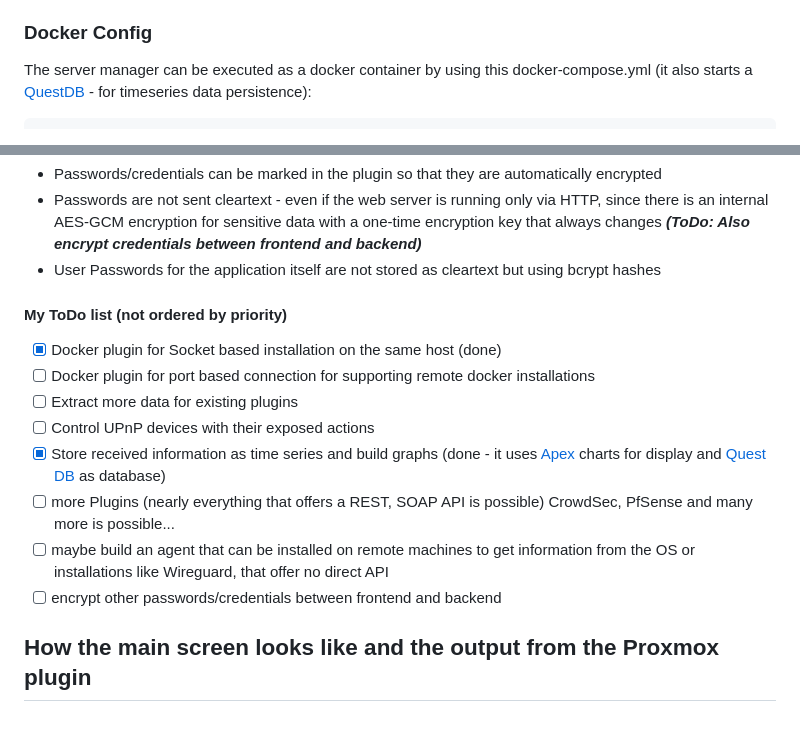
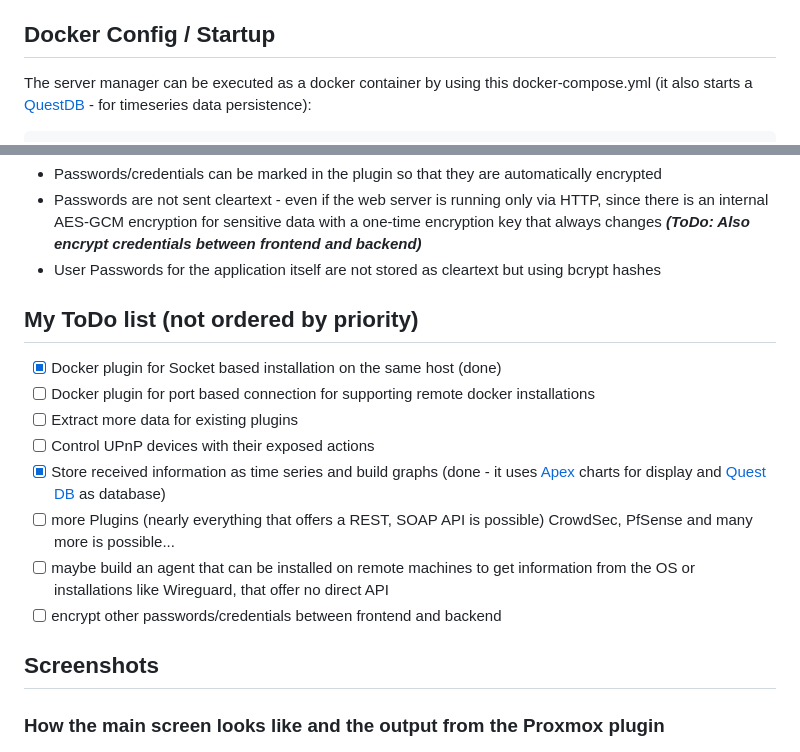
Before and after one commit to cfuchs12345/server-manager, a Markdown page: README.md, 2 parts joined by grey strips. Drawn GitHub-style; blank space fills up the shorter version.

```diff
--- a/README.md
+++ b/README.md
@@ -41,7 +41,7 @@ Currently working Plugins/Features:
 - Databases: SQLite for config and QuestDB for timeseries data
 - For Plugins: Definition in JSON and scripts in LUA/RHAI
 
-### Docker Config
+## Docker Config / Startup
 
 The server manager can be executed as a docker container by using this docker-compose.yml (it also starts a [QuestDB](https://questdb.io) - for timeseries data persistence):
 
@@ -112,7 +112,7 @@ Some notes:
 - Passwords are not sent cleartext - even if the web server is running only via HTTP, since there is an internal AES-GCM encryption for sensitive data with a one-time encryption key that always changes  <em>**(ToDo: Also encrypt credentials between frontend and backend)**</em>
 - User Passwords for the application itself are not stored as cleartext but using bcrypt hashes
 
-#### My ToDo list (not ordered by priority)
+## My ToDo list (not ordered by priority)
 
 - [x] Docker plugin for Socket based installation on the same host (done)
 - [ ] Docker plugin for port based connection for supporting remote docker installations
@@ -123,7 +123,9 @@ Some notes:
 - [ ] maybe build an agent that can be installed on remote machines to get information from the OS or installations like Wireguard, that offer no direct API
 - [ ] encrypt other passwords/credentials between frontend and backend
 
-## How the main screen looks like and the output from the Proxmox plugin
+## Screenshots
+
+### How the main screen looks like and the output from the Proxmox plugin
 
 ![The main screen](main_screen.png)
 
```
Also changed, not shown: other parts of README.md (+5 -5 lines).
